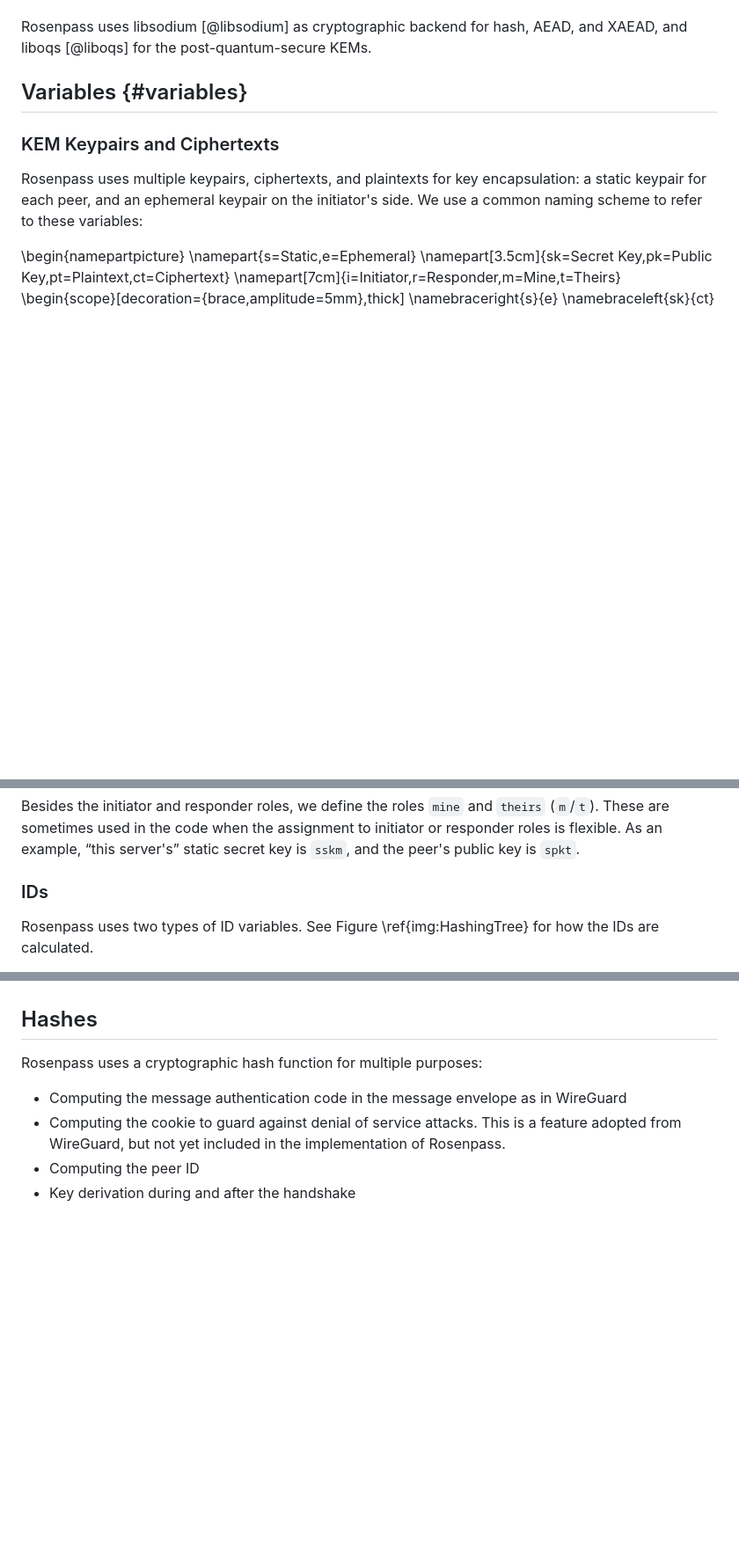
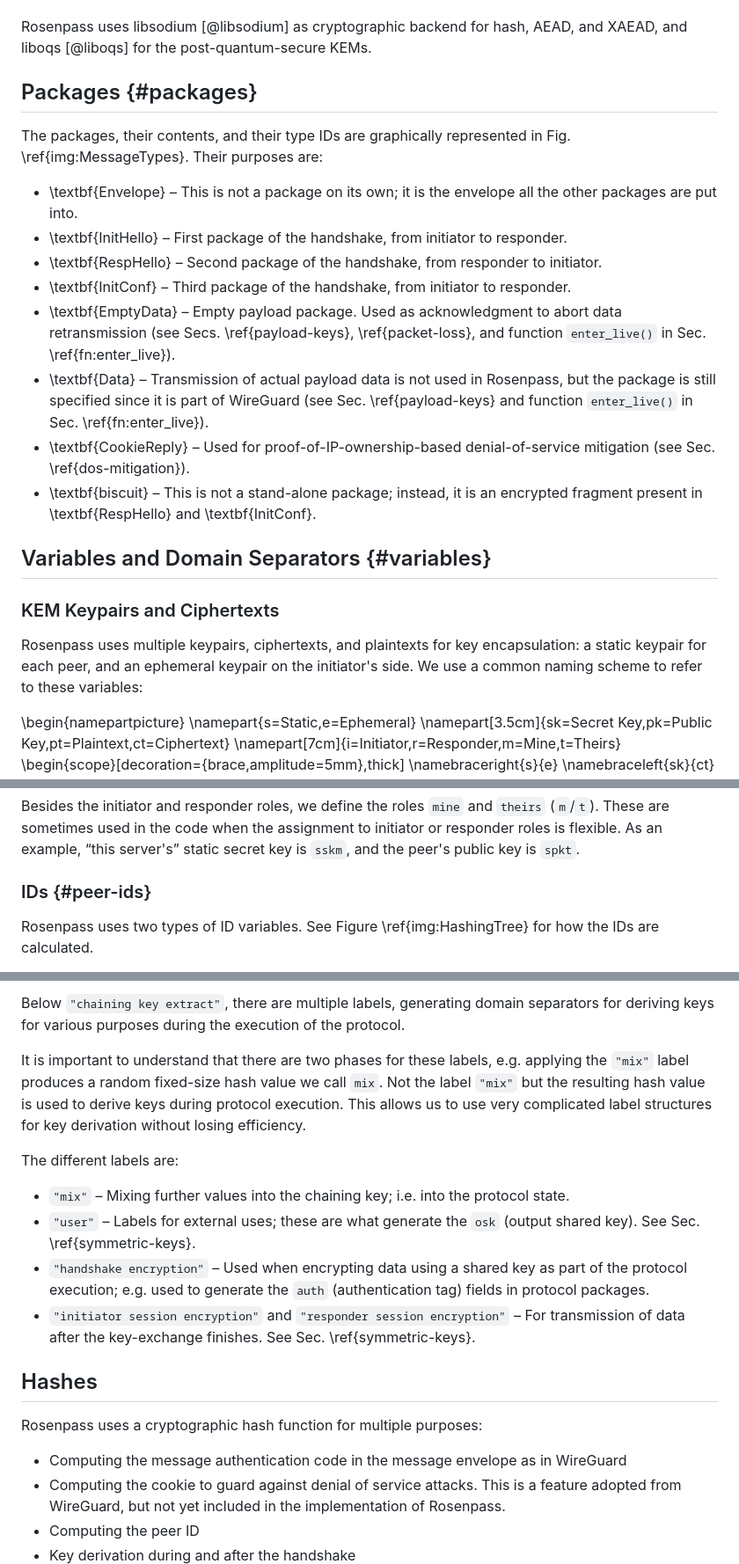
Before and after one commit to rosenpass/rosenpass, a Markdown page: papers/whitepaper.md, 3 parts joined by grey strips. Shown at 88% size. Rendered like a GitHub page; blank space fills up the shorter version.

```diff
--- a/papers/whitepaper.md
+++ b/papers/whitepaper.md
@@ -118,7 +118,20 @@ Using a combination of two KEMs – Classic McEliece for static keys and Kyber f
 
 Rosenpass uses libsodium [@libsodium] as cryptographic backend for hash, AEAD, and XAEAD, and liboqs [@liboqs] for the post-quantum-secure KEMs.
 
-## Variables {#variables}
+## Packages {#packages}
+
+The packages, their contents, and their type IDs are graphically represented in Fig. \ref{img:MessageTypes}. Their purposes are:
+
+* \textbf{Envelope} – This is not a package on its own; it is the envelope all the other packages are put into.
+* \textbf{InitHello} – First package of the handshake, from initiator to responder.
+* \textbf{RespHello} – Second package of the handshake, from responder to initiator.
+* \textbf{InitConf} – Third package of the handshake, from initiator to responder.
+* \textbf{EmptyData} – Empty payload package. Used as acknowledgment to abort data retransmission (see Secs. \ref{payload-keys}, \ref{packet-loss}, and function `enter_live()` in Sec. \ref{fn:enter_live}).
+* \textbf{Data} – Transmission of actual payload data is not used in Rosenpass, but the package is still specified since it is part of WireGuard (see Sec. \ref{payload-keys} and function `enter_live()` in Sec. \ref{fn:enter_live}).
+* \textbf{CookieReply} – Used for proof-of-IP-ownership-based denial-of-service mitigation (see Sec. \ref{dos-mitigation}).
+* \textbf{biscuit} – This is not a stand-alone package; instead, it is an encrypted fragment present in \textbf{RespHello} and \textbf{InitConf}.
+
+## Variables and Domain Separators {#variables}
 
 ### KEM Keypairs and Ciphertexts
 
@@ -141,7 +154,7 @@ These values use a naming scheme consisting of four lower-case characters. The f
 Besides the initiator and responder roles, we define the roles `mine` and `theirs` (`m`/`t`). These are sometimes used in the code when the assignment to initiator or responder roles is flexible. As an example, “this server's” static secret key is `sskm`, and the peer's public key is `spkt`.
 
 
-### IDs
+### IDs {#peer-ids}
 
 Rosenpass uses two types of ID variables. See Figure \ref{img:HashingTree} for how the IDs are calculated.
 
@@ -171,3 +236,13 @@ The protocol allows for multiple `osk`s to be generated; each of these keys is l
+Below `"chaining key extract"`, there are multiple labels, generating domain separators for deriving keys for various purposes during the execution of the protocol.
+
+It is important to understand that there are two phases for these labels, e.g. applying the `"mix"` label produces a random fixed-size hash value we call `mix`. Not the label `"mix"` but the resulting hash value is used to derive keys during protocol execution. This allows us to use very complicated label structures for key derivation without losing efficiency.
+
+The different labels are:
+
+* `"mix"` – Mixing further values into the chaining key; i.e. into the protocol state.
+* `"user"` – Labels for external uses; these are what generate the `osk` (output shared key). See Sec. \ref{symmetric-keys}.
+* `"handshake encryption"` – Used when encrypting data using a shared key as part of the protocol execution; e.g. used to generate the `auth` (authentication tag) fields in protocol packages.
+* `"initiator session encryption"` and `"responder session encryption"` – For transmission of data after the key-exchange finishes. See Sec. \ref{symmetric-keys}.
 
 ## Hashes
 
```
Also changed, not shown: other parts of papers/whitepaper.md (+65 -5 lines).
